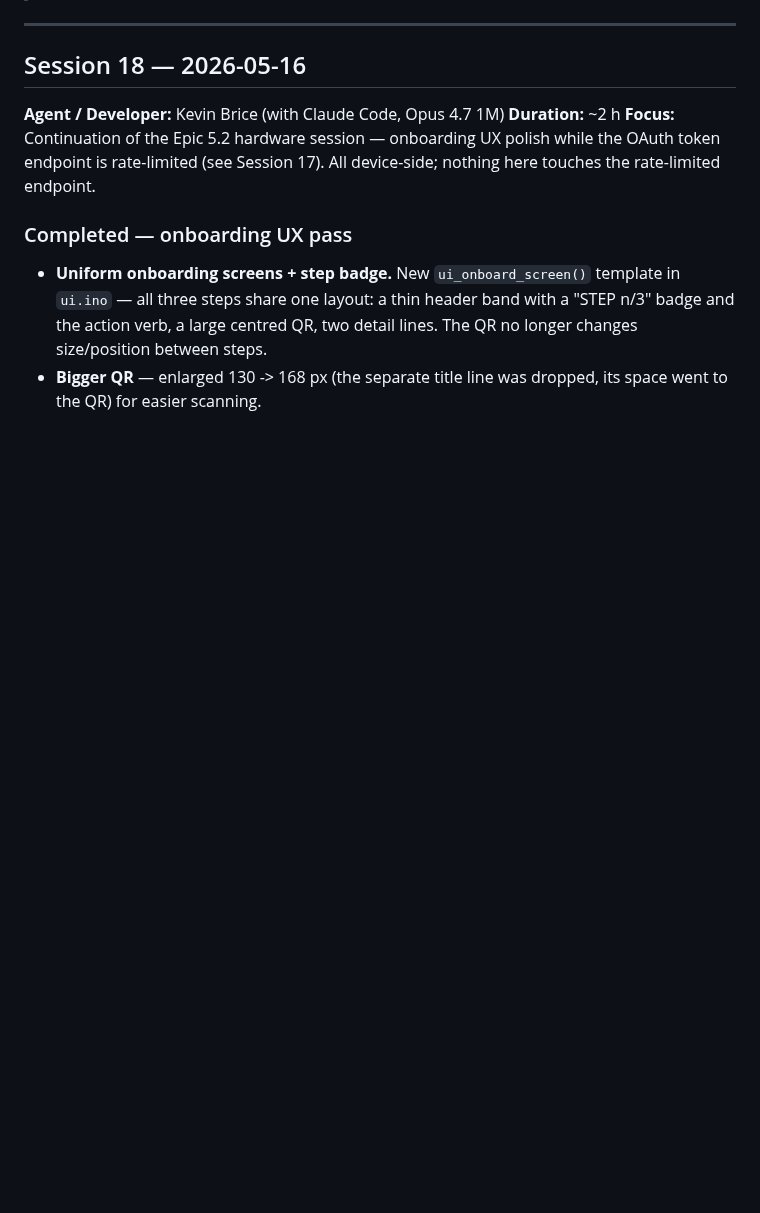
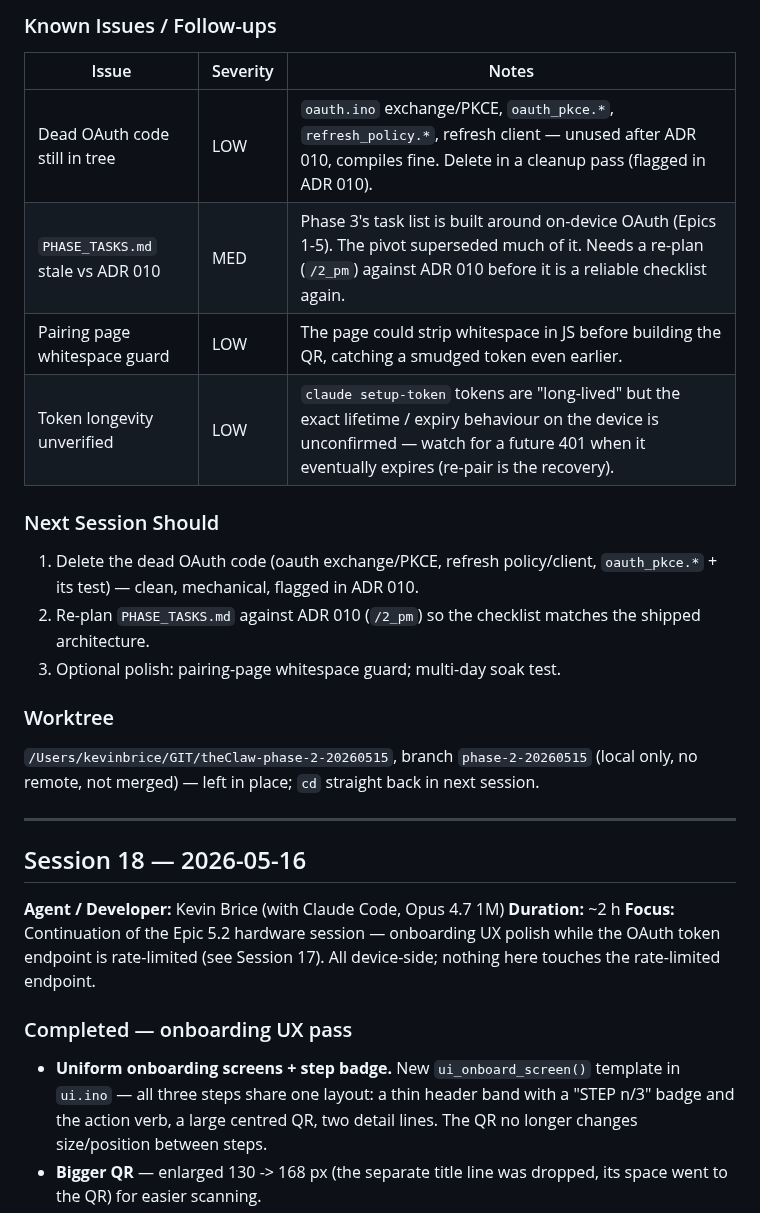
Before and after one commit to bricekevin/fw, a Markdown page: codemeter/docs/HANDOFF_NOTES.md, the part around one of its changes. Rendered like a GitHub page; blank space fills up the shorter version.

Commit message:
docs: record Session 19 — host-side pairing pivot, device works end to end

```diff
--- a/codemeter/docs/HANDOFF_NOTES.md
+++ b/codemeter/docs/HANDOFF_NOTES.md
@@ -7,3 +89,25 @@
+### Known Issues / Follow-ups
+
+| Issue | Severity | Notes |
+|-------|----------|-------|
+| Dead OAuth code still in tree | LOW | `oauth.ino` exchange/PKCE, `oauth_pkce.*`, `refresh_policy.*`, refresh client — unused after ADR 010, compiles fine. Delete in a cleanup pass (flagged in ADR 010). |
+| `PHASE_TASKS.md` stale vs ADR 010 | MED | Phase 3's task list is built around on-device OAuth (Epics 1-5). The pivot superseded much of it. Needs a re-plan (`/2_pm`) against ADR 010 before it is a reliable checklist again. |
+| Pairing page whitespace guard | LOW | The page could strip whitespace in JS before building the QR, catching a smudged token even earlier. |
+| Token longevity unverified | LOW | `claude setup-token` tokens are "long-lived" but the exact lifetime / expiry behaviour on the device is unconfirmed — watch for a future 401 when it eventually expires (re-pair is the recovery). |
+
+### Next Session Should
+
+1. Delete the dead OAuth code (oauth exchange/PKCE, refresh policy/client,
+   `oauth_pkce.*` + its test) — clean, mechanical, flagged in ADR 010.
+2. Re-plan `PHASE_TASKS.md` against ADR 010 (`/2_pm`) so the checklist
+   matches the shipped architecture.
+3. Optional polish: pairing-page whitespace guard; multi-day soak test.
+
+### Worktree
+
+`/Users/kevinbrice/GIT/theClaw-phase-2-20260515`, branch
+`phase-2-20260515` (local only, no remote, not merged) — left in place;
+`cd` straight back in next session.
 
 ---
 
```
Also changed, not shown: other parts of codemeter/docs/HANDOFF_NOTES.md (+83 -1 lines).
